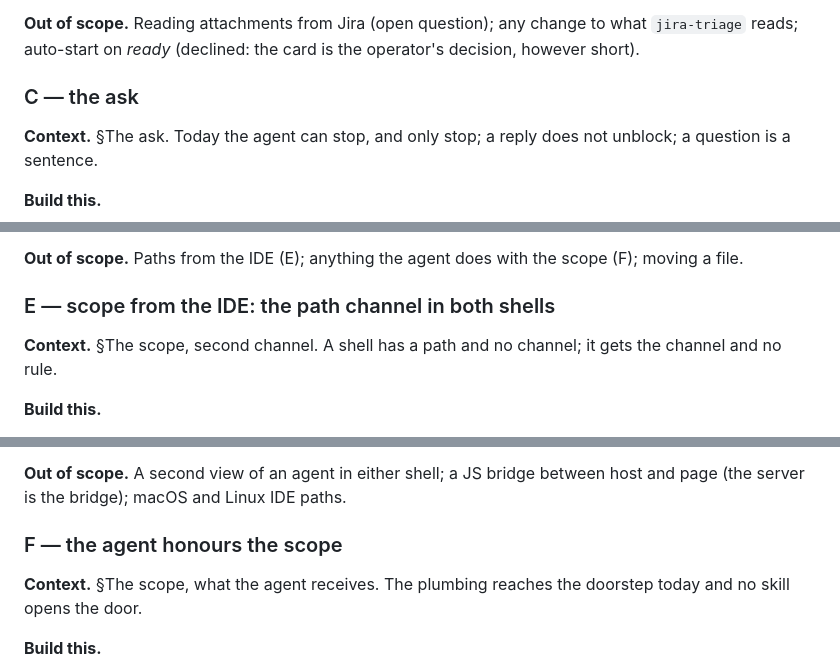
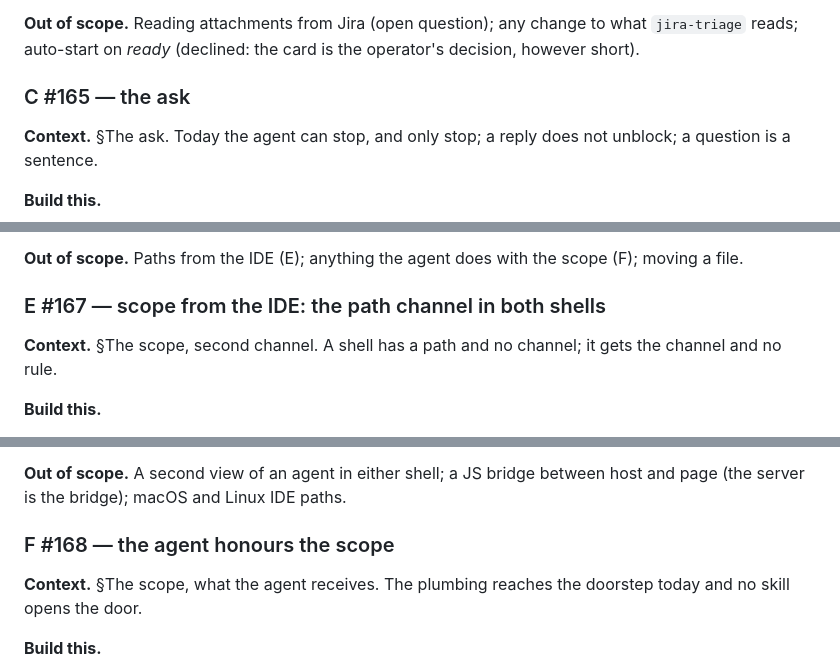
Before and after one commit to agentchieflou/this-next-please, a Markdown page: docs/plan-handoff.md, 3 parts joined by grey strips. GitHub-like rendering.

```diff
--- a/docs/plan-handoff.md
+++ b/docs/plan-handoff.md
@@ -330,7 +331,7 @@ in neither `state.PHASES`; `optimizing` is in `state.PHASES` and missing from `s
 **Out of scope.** Reading attachments from Jira (open question); any change to what `jira-triage` reads; auto-start
 on *ready* (declined: the card is the operator's decision, however short).
 
-### C — the ask
+### C #165 — the ask
 
 **Context.** §The ask. Today the agent can stop, and only stop; a reply does not unblock; a question is a sentence.
 
@@ -390,7 +393,7 @@ that is already there; Windows toast content beyond the existing title and body.
 
 **Out of scope.** Paths from the IDE (E); anything the agent does with the scope (F); moving a file.
 
-### E — scope from the IDE: the path channel in both shells
+### E #167 — scope from the IDE: the path channel in both shells
 
 **Context.** §The scope, second channel. A shell has a path and no channel; it gets the channel and no rule.
 
@@ -415,7 +418,7 @@ that is already there; Windows toast content beyond the existing title and body.
 **Out of scope.** A second view of an agent in either shell; a JS bridge between host and page (the server is the
 bridge); macOS and Linux IDE paths.
 
-### F — the agent honours the scope
+### F #168 — the agent honours the scope
 
 **Context.** §The scope, what the agent receives. The plumbing reaches the doorstep today and no skill opens the door.
 
```
Also changed, not shown: other parts of docs/plan-handoff.md (+26 -22 lines).
